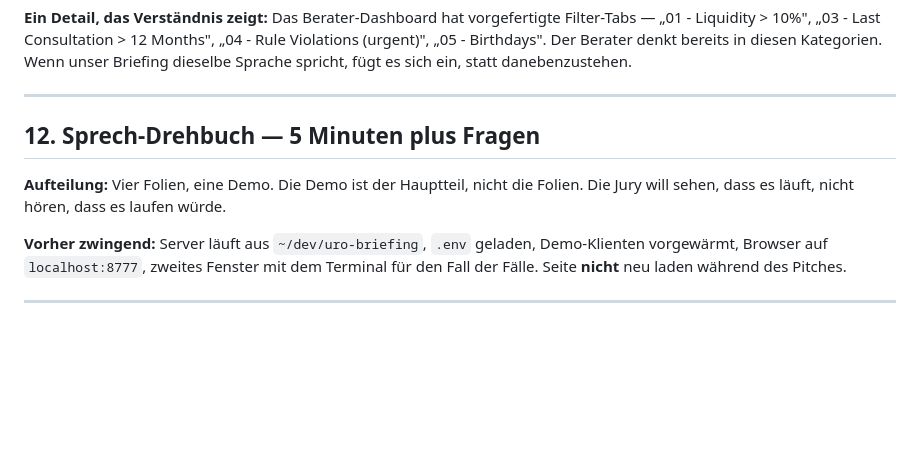
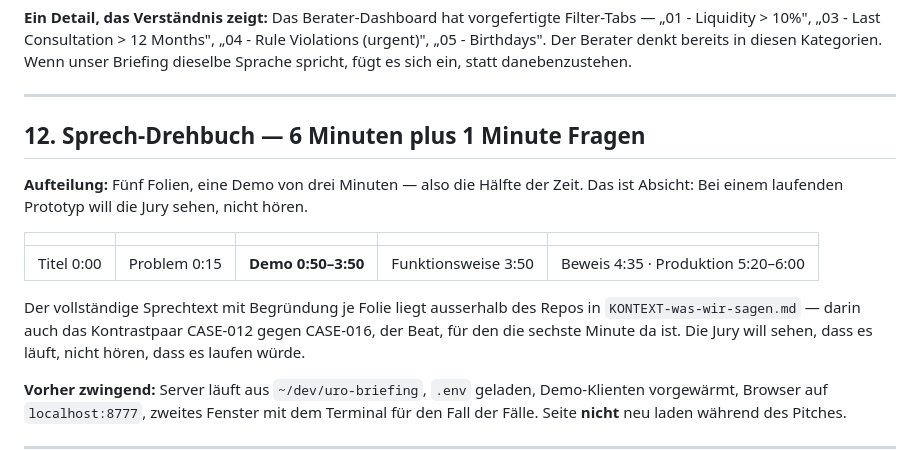
Before and after one commit to Cryptonmatrix/ctrl-group-uro-briefing, a Markdown page: PITCH.md, the part around the change. Drawn GitHub-style; blank space fills up the shorter version.

Commit message:
Drehbuch auf 6 Minuten plus 1 Minute Fragen
Die zusaetzliche Minute geht in die Demo, nicht in eine weitere Folie. Damit
passt das Kontrastpaar CASE-012 gegen CASE-016 hinein: zwei Klienten mit
woertlich derselben CRM-Notiz ("braucht rund CHF 15'000 fuer die Steuerzahlung"),
gegensaetzliche Bewertung — 328 Franken liquide gegen 150'625. Das beweist die
geforderte "coherent storyline" in zwanzig Sekunden, ohne sie zu behaupten.

Co-Authored-By: Claude Opus 5 <noreply@anthropic.com>

```diff
--- a/PITCH.md
+++ b/PITCH.md
@@ -328,9 +328,18 @@ Sprache spricht, fügt es sich ein, statt danebenzustehen.
 
 ---
 
-## 12. Sprech-Drehbuch — 5 Minuten plus Fragen
+## 12. Sprech-Drehbuch — 6 Minuten plus 1 Minute Fragen
 
-**Aufteilung:** Vier Folien, eine Demo. Die Demo ist der Hauptteil, nicht die Folien.
+**Aufteilung:** Fünf Folien, eine Demo von drei Minuten — also die Hälfte der Zeit. Das ist
+Absicht: Bei einem laufenden Prototyp will die Jury sehen, nicht hören.
+
+| | | | | |
+|---|---|---|---|---|
+| Titel 0:00 | Problem 0:15 | **Demo 0:50–3:50** | Funktionsweise 3:50 | Beweis 4:35 · Produktion 5:20–6:00 |
+
+Der vollständige Sprechtext mit Begründung je Folie liegt ausserhalb des Repos in
+`KONTEXT-was-wir-sagen.md` — darin auch das Kontrastpaar CASE-012 gegen CASE-016, der Beat, für
+den die sechste Minute da ist.
 Die Jury will sehen, dass es läuft, nicht hören, dass es laufen würde.
 
 **Vorher zwingend:** Server läuft aus `~/dev/uro-briefing`, `.env` geladen, Demo-Klienten
```
